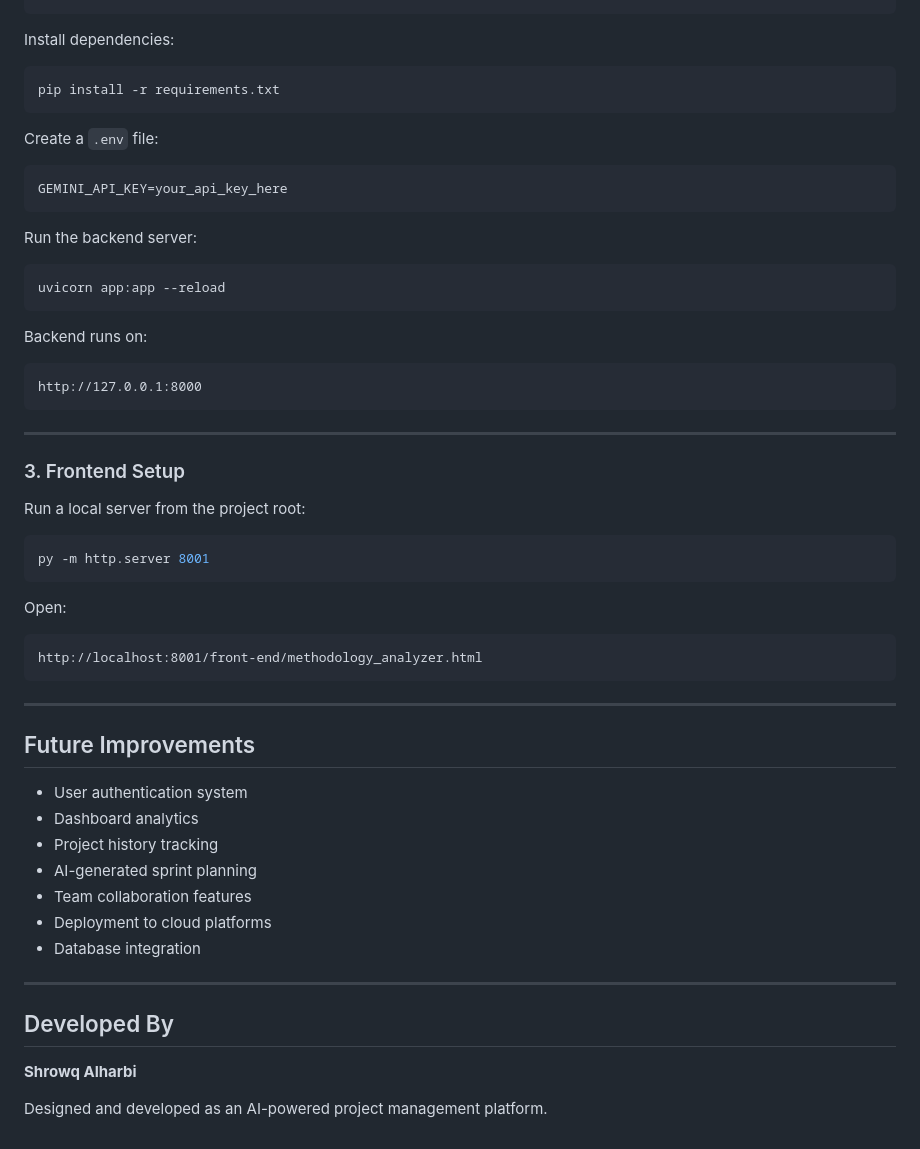
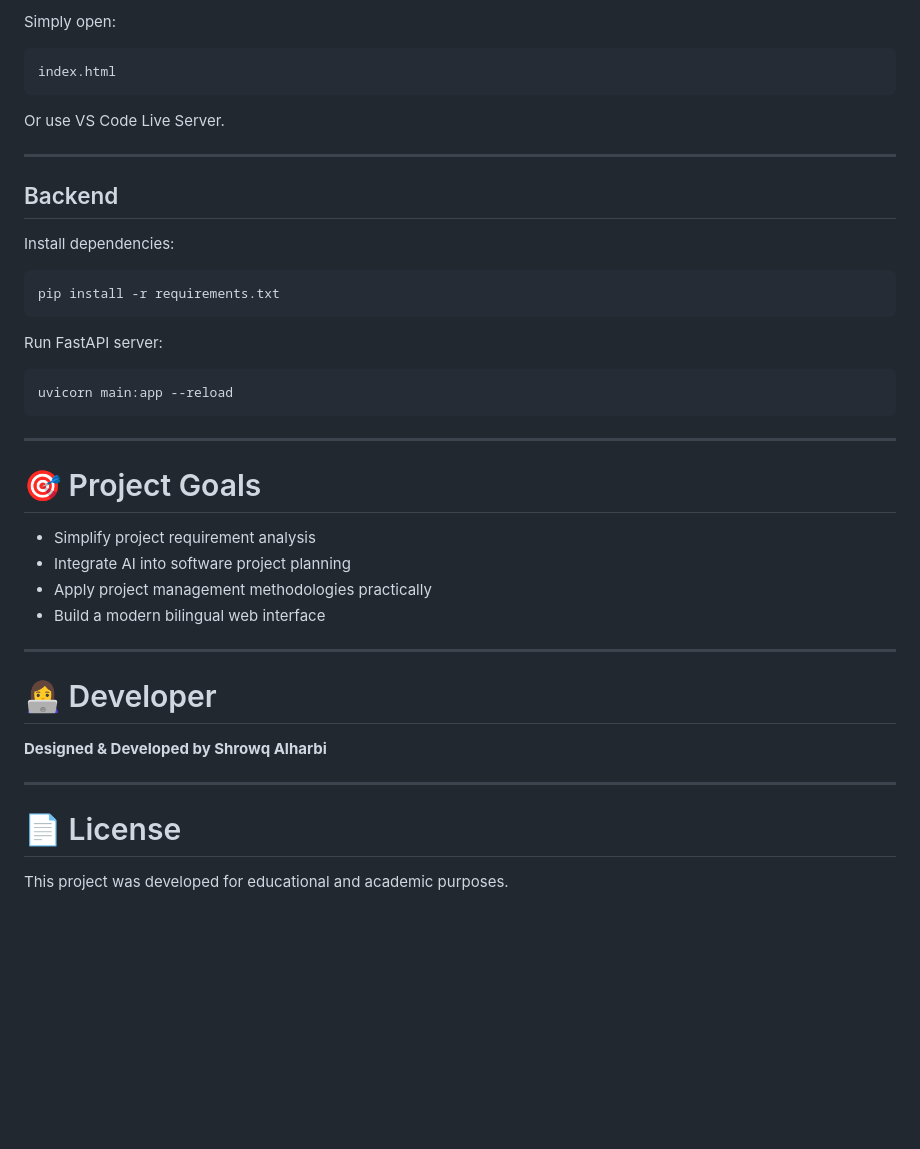
Before and after one commit to shrowqalharbi/Masar, a Markdown page: README.md, the part around one of its changes. GitHub-like rendering; blank space fills up the shorter version.

````diff
--- a/README.md
+++ b/README.md
@@ -129,3 +164,14 @@ cd back-end
+Simply open:
+
+```bash
+index.html
+```
+
+Or use VS Code Live Server.
+
+---
+
+## Backend
 
 Install dependencies:
 
@@ -133,56 +179,29 @@ Install dependencies:
 pip install -r requirements.txt
 ```
 
-Create a `.env` file:
-
-```env
-GEMINI_API_KEY=your_api_key_here
-```
-
-Run the backend server:
+Run FastAPI server:
 
 ```bash
-uvicorn app:app --reload
-```
-
-Backend runs on:
-
-```text
-http://127.0.0.1:8000
+uvicorn main:app --reload
 ```
 
 ---
 
-### 3. Frontend Setup
+# 🎯 Project Goals
 
-Run a local server from the project root:
-
-```bash
-py -m http.server 8001
-```
-
-Open:
-
-```text
-http://localhost:8001/front-end/methodology_analyzer.html
-```
+* Simplify project requirement analysis
+* Integrate AI into software project planning
+* Apply project management methodologies practically
+* Build a modern bilingual web interface
 
 ---
 
-## Future Improvements
+# 👩‍💻 Developer
 
-* User authentication system
-* Dashboard analytics
-* Project history tracking
-* AI-generated sprint planning
-* Team collaboration features
-* Deployment to cloud platforms
-* Database integration
+**Designed & Developed by Shrowq Alharbi**
 
 ---
 
-## Developed By
+# 📄 License
 
-**Shrowq Alharbi**
-
-Designed and developed as an AI-powered project management platform.
+This project was developed for educational and academic purposes.
````
Also changed, not shown: other parts of README.md (+116 -81 lines).
